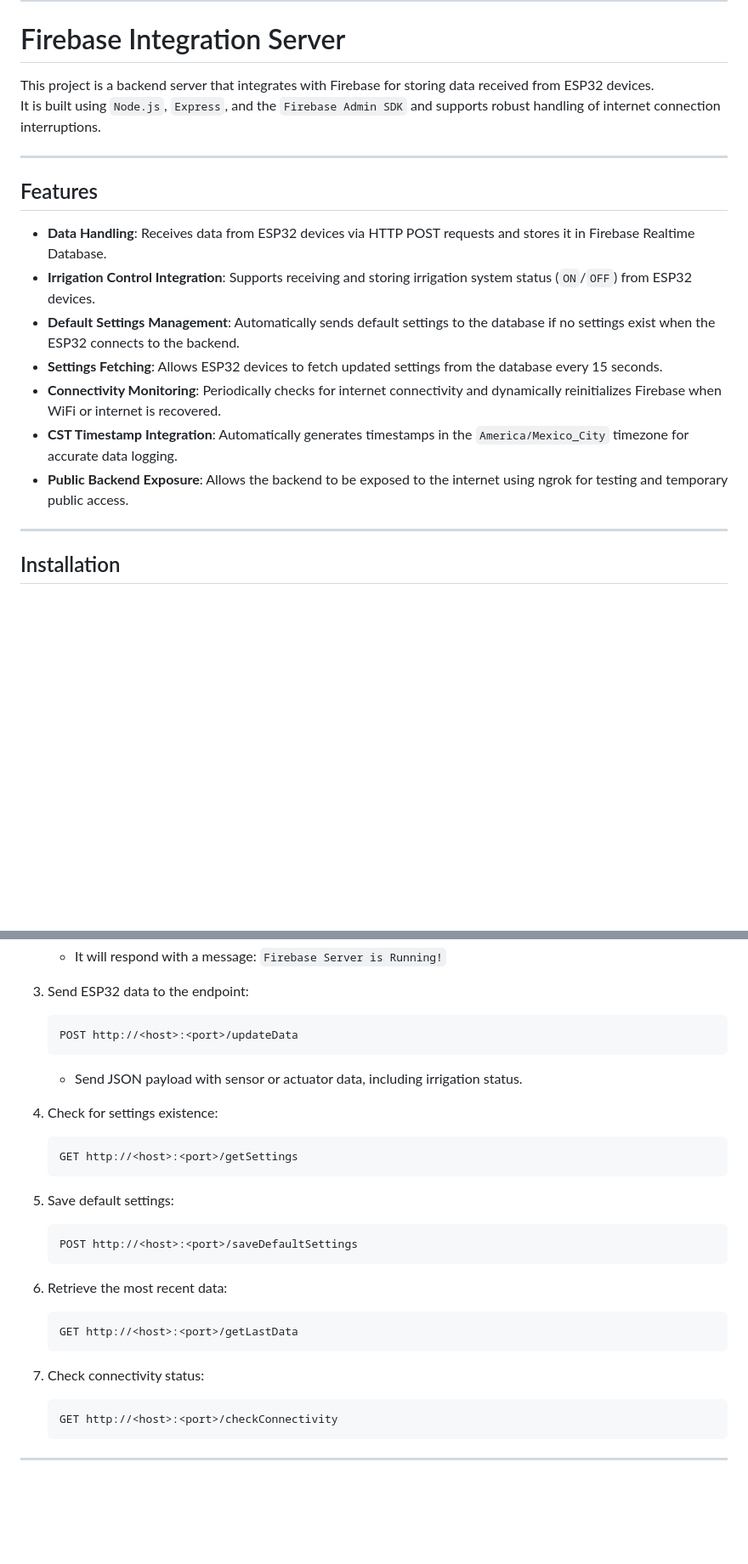
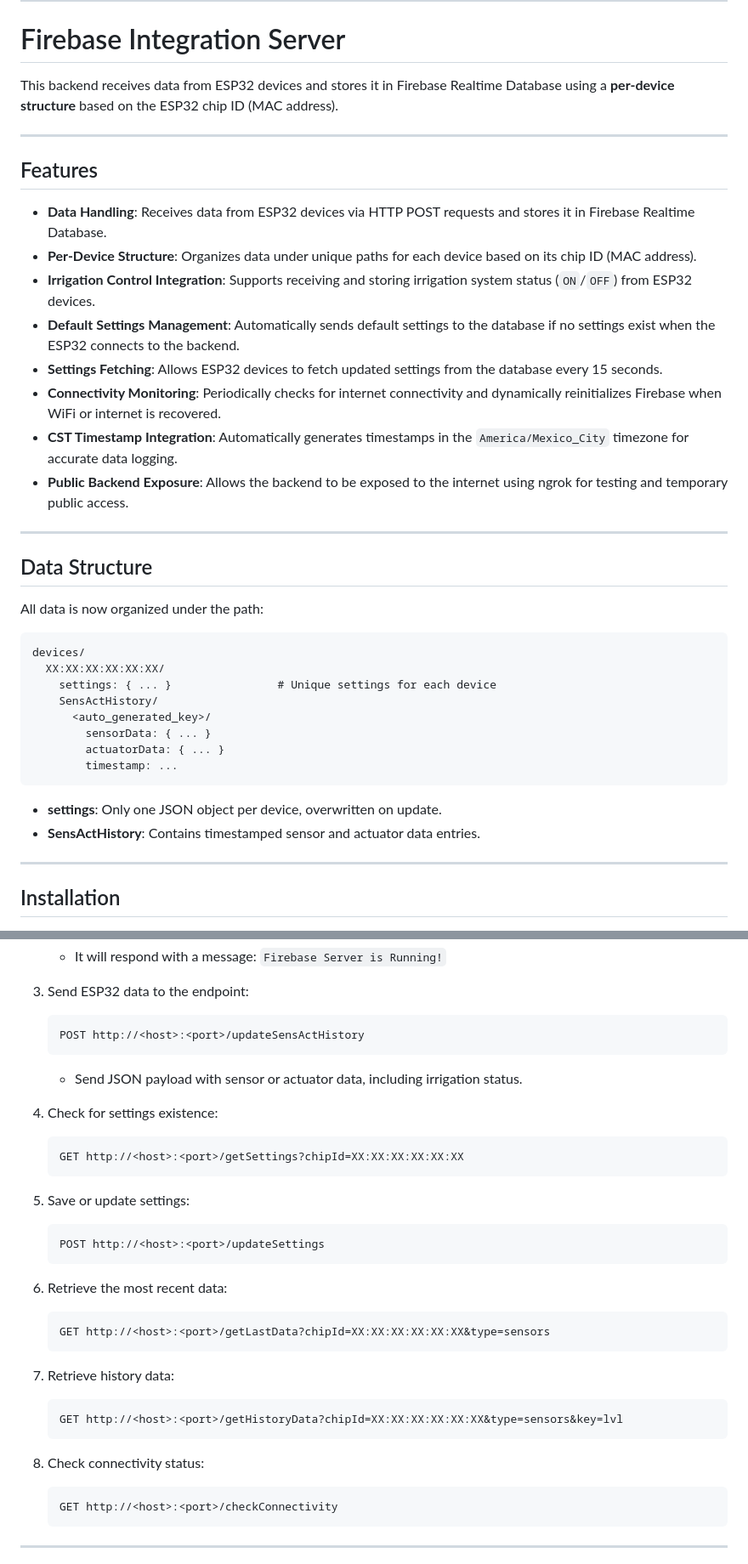
Before and after one commit to AlonsoVallejo/ESP32_IoT_GreenHouse, a Markdown page: backend/readme.md, 2 parts joined by grey strips. Shown at 85% size. Drawn GitHub-style; blank space fills up the shorter version.

````diff
--- a/backend/readme.md
+++ b/backend/readme.md
@@ -2,20 +2,40 @@
 
 # Firebase Integration Server
 
-This project is a backend server that integrates with Firebase for storing data received from ESP32 devices.
-It is built using `Node.js`, `Express`, and the `Firebase Admin SDK` and supports robust handling of internet connection interruptions.
+This backend receives data from ESP32 devices and stores it in Firebase Realtime Database using a **per-device structure** based on the ESP32 chip ID (MAC address).
 
 ---
 
 ## Features
 
 - **Data Handling**: Receives data from ESP32 devices via HTTP POST requests and stores it in Firebase Realtime Database.
+- **Per-Device Structure**: Organizes data under unique paths for each device based on its chip ID (MAC address).
 - **Irrigation Control Integration**: Supports receiving and storing irrigation system status (`ON`/`OFF`) from ESP32 devices.
 - **Default Settings Management**: Automatically sends default settings to the database if no settings exist when the ESP32 connects to the backend.
 - **Settings Fetching**: Allows ESP32 devices to fetch updated settings from the database every 15 seconds.
 - **Connectivity Monitoring**: Periodically checks for internet connectivity and dynamically reinitializes Firebase when WiFi or internet is recovered.
 - **CST Timestamp Integration**: Automatically generates timestamps in the `America/Mexico_City` timezone for accurate data logging.
 - **Public Backend Exposure**: Allows the backend to be exposed to the internet using ngrok for testing and temporary public access.
+
+---
+
+## Data Structure
+
+All data is now organized under the path:
+
+```
+devices/
+  XX:XX:XX:XX:XX:XX/
+    settings: { ... }                # Unique settings for each device
+    SensActHistory/
+      <auto_generated_key>/
+        sensorData: { ... }
+        actuatorData: { ... }
+        timestamp: ...
+```
+
+- **settings**: Only one JSON object per device, overwritten on update.
+- **SensActHistory**: Contains timestamped sensor and actuator data entries.
 
 ---
 
@@ -208,26 +234,31 @@ To expose the local backend server to the internet:
 
 3. Send ESP32 data to the endpoint:
    ```
-   POST http://<host>:<port>/updateData
+   POST http://<host>:<port>/updateSensActHistory
    ```
    - Send JSON payload with sensor or actuator data, including irrigation status.
 
 4. Check for settings existence:
    ```
-   GET http://<host>:<port>/getSettings
+   GET http://<host>:<port>/getSettings?chipId=XX:XX:XX:XX:XX:XX
    ```
 
-5. Save default settings:
+5. Save or update settings:
    ```
-   POST http://<host>:<port>/saveDefaultSettings
+   POST http://<host>:<port>/updateSettings
    ```
 
 6. Retrieve the most recent data:
    ```
-   GET http://<host>:<port>/getLastData
+   GET http://<host>:<port>/getLastData?chipId=XX:XX:XX:XX:XX:XX&type=sensors
    ```
 
-7. Check connectivity status:
+7. Retrieve history data:
+   ```
+   GET http://<host>:<port>/getHistoryData?chipId=XX:XX:XX:XX:XX:XX&type=sensors&key=lvl
+   ```
+
+8. Check connectivity status:
    ```
    GET http://<host>:<port>/checkConnectivity
    ```
````
Also changed, not shown: other parts of backend/readme.md (+100 -66 lines), readme.md (+0 -66 lines).
